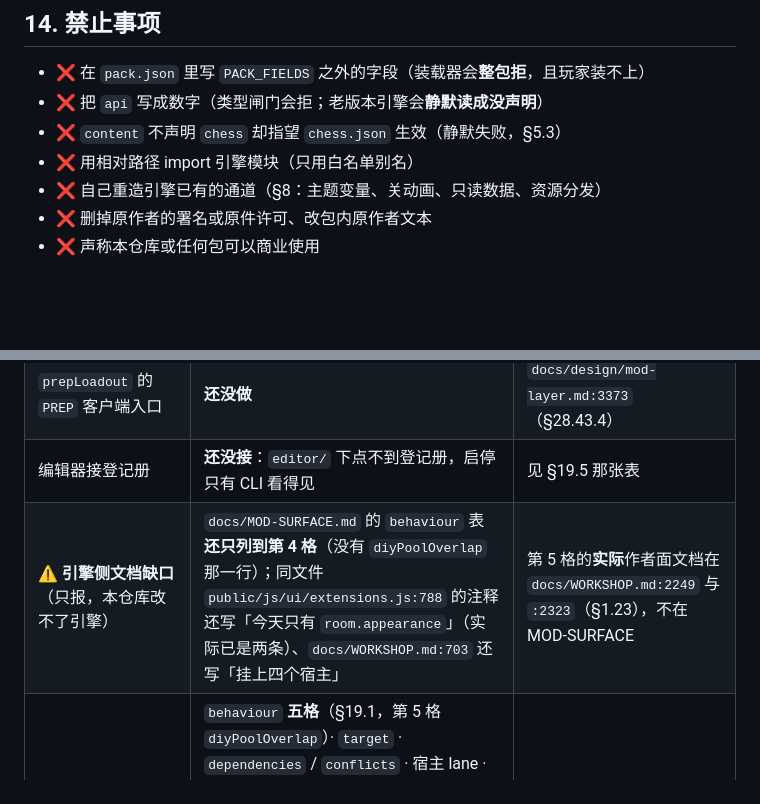
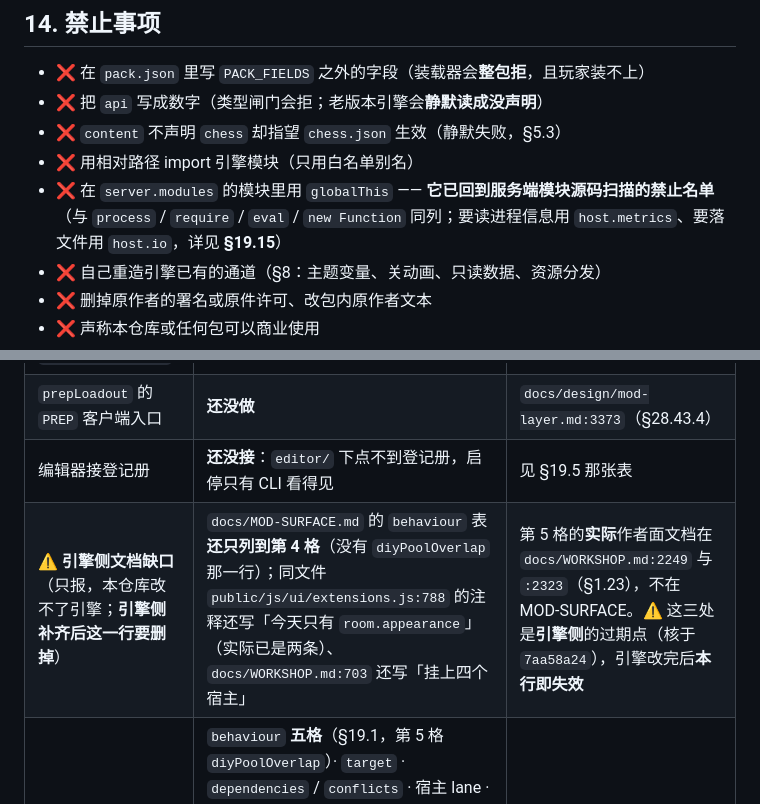
Before and after one commit to XiaMo233M/Stronghold-Protocol-Forge-Mods, a Markdown page: SKILL.md, 2 parts joined by grey strips. GitHub-like rendering; blank space fills up the shorter version.

Commit message:
§19.6 引擎侧文档缺口标注时效（引擎补齐后本行删掉）；§14 加一行交叉引用：globalThis 已回禁止名单

```diff
--- a/SKILL.md
+++ b/SKILL.md
@@ -514,6 +514,7 @@ Windows PowerShell 里用 `;` 不用 `&&`；写文件用 **UTF-8 无 BOM**（否
 - ❌ 把 `api` 写成数字（类型闸门会拒；老版本引擎会**静默读成没声明**）
 - ❌ `content` 不声明 `chess` 却指望 `chess.json` 生效（静默失败，§5.3）
 - ❌ 用相对路径 import 引擎模块（只用白名单别名）
+- ❌ 在 `server.modules` 的模块里用 `globalThis` —— **它已回到服务端模块源码扫描的禁止名单**（与 `process` / `require` / `eval` / `new Function` 同列；要读进程信息用 `host.metrics`、要落文件用 `host.io`，详见 **§19.15**）
 - ❌ 自己重造引擎已有的通道（§8：主题变量、关动画、只读数据、资源分发）
 - ❌ 删掉原作者的署名或原件许可、改包内原作者文本
 - ❌ 声称本仓库或任何包可以商业使用
@@ -805,7 +806,7 @@ Windows PowerShell 里用 `;` 不用 `&&`；写文件用 **UTF-8 无 BOM**（否
 | `shopBias` 的两条子规则与 `giveBondBiasOnly` | **未实现、也未读取**（源件不在手上，不做假实现） | `shared/behaviour.js:84-89` |
 | `prepLoadout` 的 `PREP` 客户端入口 | **还没做** | `docs/design/mod-layer.md:3373`（§28.43.4） |
 | 编辑器接登记册 | **还没接**：`editor/` 下点不到登记册，启停只有 CLI 看得见 | 见 §19.5 那张表 |
-| ⚠️ **引擎侧文档缺口**（只报，本仓库改不了引擎） | `docs/MOD-SURFACE.md` 的 `behaviour` 表**还只列到第 4 格**（没有 `diyPoolOverlap` 那一行）；同文件 `public/js/ui/extensions.js:788` 的注释还写「今天只有 `room.appearance`」（实际已是两条）、`docs/WORKSHOP.md:703` 还写「挂上四个宿主」 | 第 5 格的**实际**作者面文档在 `docs/WORKSHOP.md:2249` 与 `:2323`（§1.23），不在 MOD-SURFACE |
+| ⚠️ **引擎侧文档缺口**（只报，本仓库改不了引擎；**引擎侧补齐后这一行要删掉**） | `docs/MOD-SURFACE.md` 的 `behaviour` 表**还只列到第 4 格**（没有 `diyPoolOverlap` 那一行）；同文件 `public/js/ui/extensions.js:788` 的注释还写「今天只有 `room.appearance`」（实际已是两条）、`docs/WORKSHOP.md:703` 还写「挂上四个宿主」 | 第 5 格的**实际**作者面文档在 `docs/WORKSHOP.md:2249` 与 `:2323`（§1.23），不在 MOD-SURFACE。⚠️ 这三处是**引擎侧**的过期点（核于 `7aa58a24`），引擎改完后**本行即失效** |
 | ✅ 已合入、可以用的 | `behaviour` **五格**（§19.1，第 5 格 `diyPoolOverlap`）· `target` · `dependencies` / `conflicts` · 宿主 lane · 登记册（CLI）· **`trait.grantsBonds`**（§19.7）· **`server.modules[].channels`**（§19.8）· **`pack.json.enabled`**（§19.9）· **`pack.json.callBudget`**（§19.10）· **房间级 mod 集合与同意**（§19.11）· **第 10 个挂载点 `screen.room.aside`**（§19.12）· **kit 白名单 20 条**（§19.13） | 见 §19.1–§19.5、§19.7–§19.13 |
 
 > **上一版写在这里的两条都已经落地**，本版按当前树核实并改写：
```
